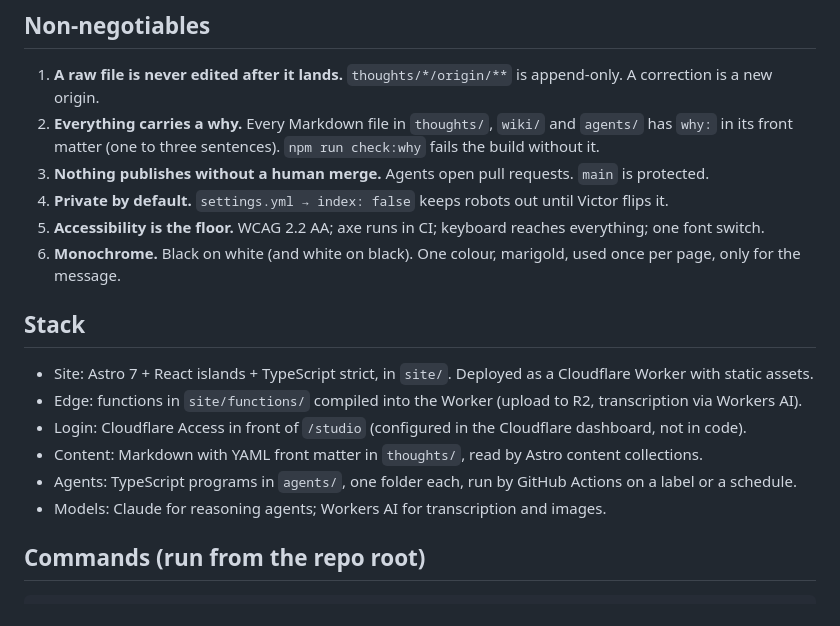
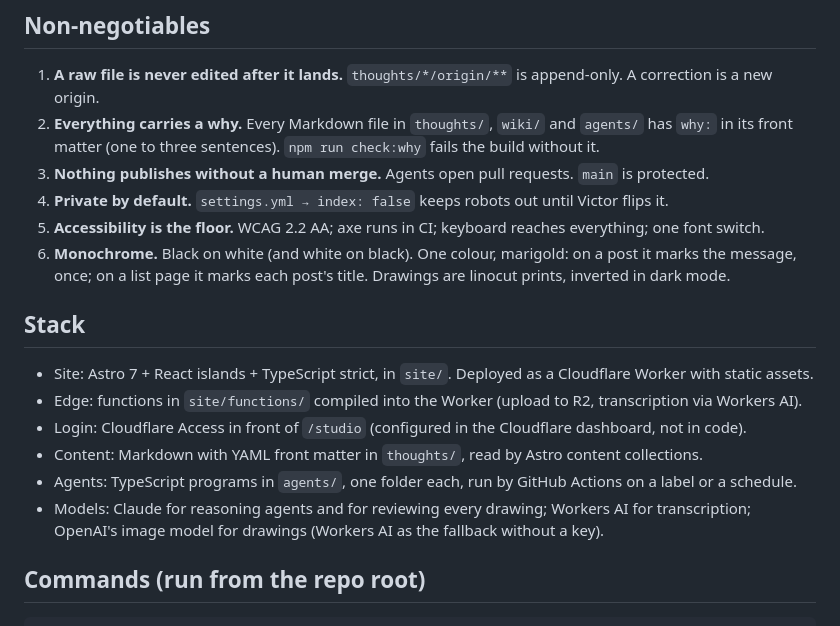
Before and after one commit to victorsaly/agentic-blog, a Markdown page: CLAUDE.md, the part around the change. Drawn GitHub-style.

Commit message:
wip: CLAUDE.md follows the design decisions

```diff
--- a/CLAUDE.md
+++ b/CLAUDE.md
@@ -19,7 +19,8 @@ The full idea is the first post: `thoughts/2026-10-23-converted-with-ai/`.
 3. **Nothing publishes without a human merge.** Agents open pull requests. `main` is protected.
 4. **Private by default.** `settings.yml → index: false` keeps robots out until Victor flips it.
 5. **Accessibility is the floor.** WCAG 2.2 AA; axe runs in CI; keyboard reaches everything; one font switch.
-6. **Monochrome.** Black on white (and white on black). One colour, marigold, used once per page, only for the message.
+6. **Monochrome.** Black on white (and white on black). One colour, marigold: on a post it marks the message,
+   once; on a list page it marks each post's title. Drawings are linocut prints, inverted in dark mode.
 
 ## Stack
 
@@ -28,7 +29,8 @@ The full idea is the first post: `thoughts/2026-10-23-converted-with-ai/`.
 - Login: Cloudflare Access in front of `/studio` (configured in the Cloudflare dashboard, not in code).
 - Content: Markdown with YAML front matter in `thoughts/`, read by Astro content collections.
 - Agents: TypeScript programs in `agents/`, one folder each, run by GitHub Actions on a label or a schedule.
-- Models: Claude for reasoning agents; Workers AI for transcription and images.
+- Models: Claude for reasoning agents and for reviewing every drawing; Workers AI for transcription; OpenAI's
+  image model for drawings (Workers AI as the fallback without a key).
 
 ## Commands (run from the repo root)
 
```
